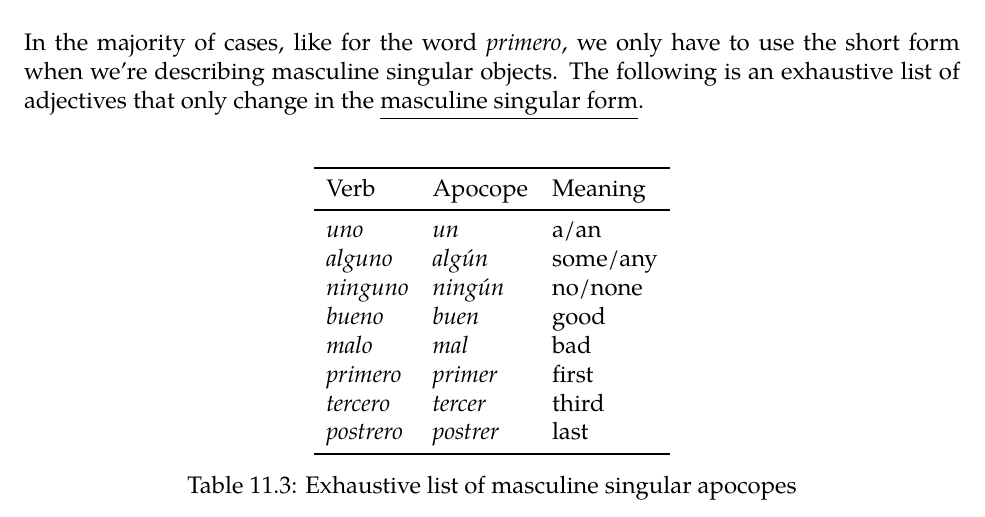
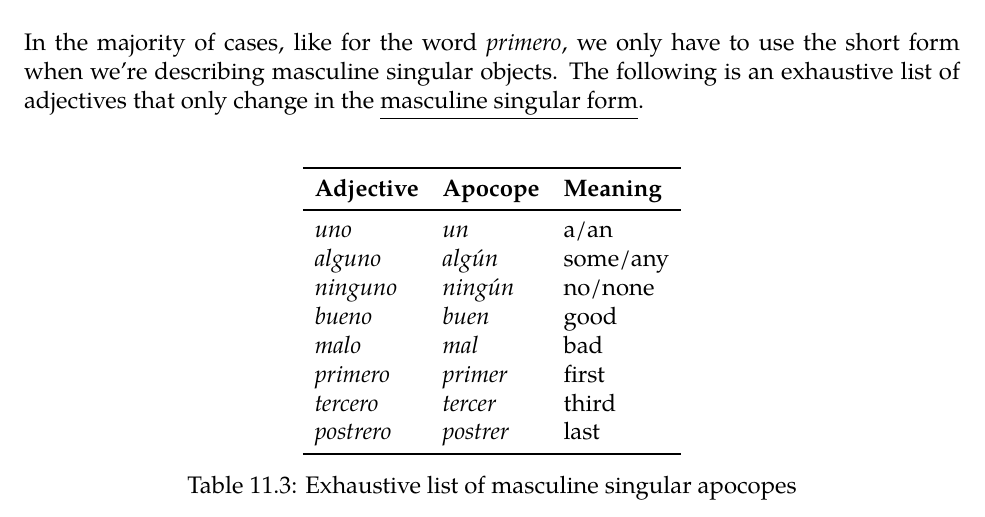
Before and after one commit to krithravi/SubjunctiveGuide, a LaTeX book (main.tex, which reads appendix.tex): part of page 55 of 60, cut so that both start at the same text. Compiled offline with pdfLaTeX.

Commit message:
appendix

```diff
--- a/appendix.tex
+++ b/appendix.tex
@@ -158,7 +158,7 @@ In the majority of cases, like for the word \ita{primero}, we only have to use t
 \centering
 	\begin{tabular}[!htbp]{lll}
 \toprule
-Verb &Apocope& Meaning\\
+		\textbf{Adjective }& \textbf{Apocope}& \textbf{Meaning}\\
 \midrule
 	\ita{uno} & \ita{un} & a/an \\
 	\ita{alguno} & \ita{alg\'un} & some/any \\
```
